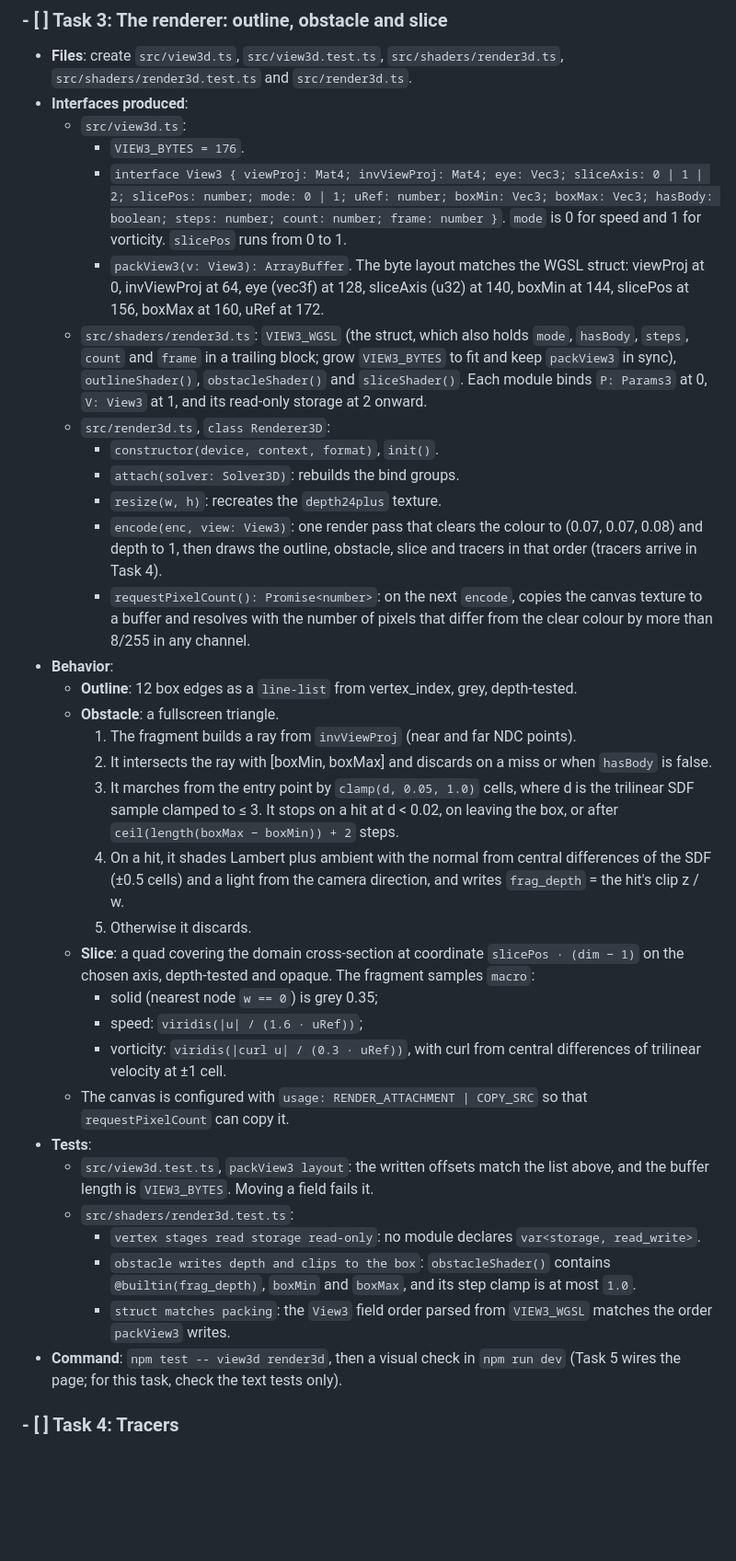
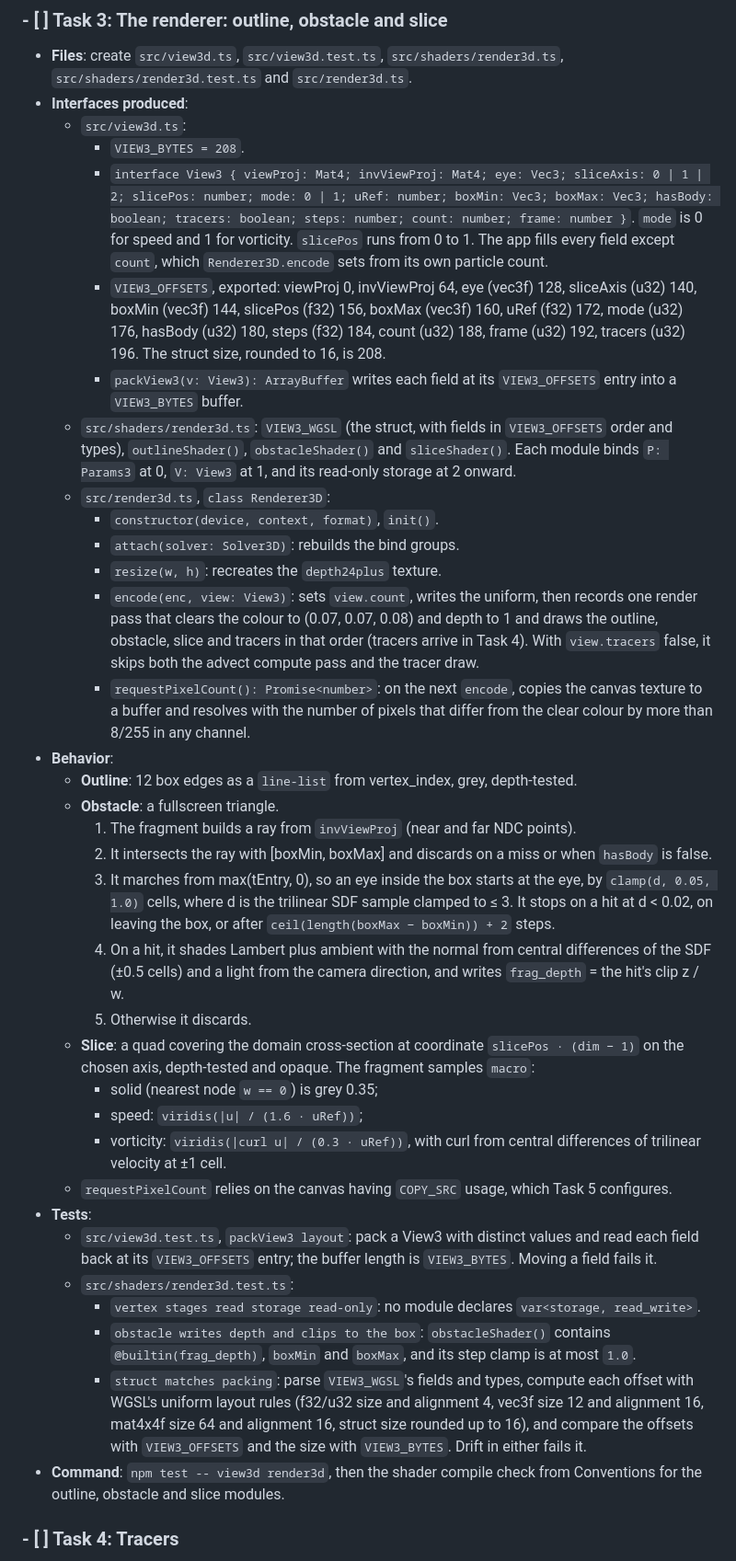
Before and after one commit to slowernet/cells, a Markdown page: docs/dietpowers/2026-09-27-3d-tunnel-plan-2.md, the part around one of its changes. Shown at 92% size. Rendered like a GitHub page; blank space fills up the shorter version.

```diff
--- a/docs/dietpowers/2026-09-27-3d-tunnel-plan-2.md
+++ b/docs/dietpowers/2026-09-27-3d-tunnel-plan-2.md
@@ -145,36 +148,37 @@ One render pass per frame draws the outline, obstacle, slice and tracers against
 - **Files**: create `src/view3d.ts`, `src/view3d.test.ts`, `src/shaders/render3d.ts`, `src/shaders/render3d.test.ts` and `src/render3d.ts`.
 - **Interfaces produced**:
   - `src/view3d.ts`:
-    - `VIEW3_BYTES = 176`.
-    - `interface View3 { viewProj: Mat4; invViewProj: Mat4; eye: Vec3; sliceAxis: 0 | 1 | 2; slicePos: number; mode: 0 | 1; uRef: number; boxMin: Vec3; boxMax: Vec3; hasBody: boolean; steps: number; count: number; frame: number }`. `mode` is 0 for speed and 1 for vorticity. `slicePos` runs from 0 to 1.
-    - `packView3(v: View3): ArrayBuffer`. The byte layout matches the WGSL struct: viewProj at 0, invViewProj at 64, eye (vec3f) at 128, sliceAxis (u32) at 140, boxMin at 144, slicePos at 156, boxMax at 160, uRef at 172.
-  - `src/shaders/render3d.ts`: `VIEW3_WGSL` (the struct, which also holds `mode`, `hasBody`, `steps`, `count` and `frame` in a trailing block; grow `VIEW3_BYTES` to fit and keep `packView3` in sync), `outlineShader()`, `obstacleShader()` and `sliceShader()`. Each module binds `P: Params3` at 0, `V: View3` at 1, and its read-only storage at 2 onward.
+    - `VIEW3_BYTES = 208`.
+    - `interface View3 { viewProj: Mat4; invViewProj: Mat4; eye: Vec3; sliceAxis: 0 | 1 | 2; slicePos: number; mode: 0 | 1; uRef: number; boxMin: Vec3; boxMax: Vec3; hasBody: boolean; tracers: boolean; steps: number; count: number; frame: number }`. `mode` is 0 for speed and 1 for vorticity. `slicePos` runs from 0 to 1. The app fills every field except `count`, which `Renderer3D.encode` sets from its own particle count.
+    - `VIEW3_OFFSETS`, exported: viewProj 0, invViewProj 64, eye (vec3f) 128, sliceAxis (u32) 140, boxMin (vec3f) 144, slicePos (f32) 156, boxMax (vec3f) 160, uRef (f32) 172, mode (u32) 176, hasBody (u32) 180, steps (f32) 184, count (u32) 188, frame (u32) 192, tracers (u32) 196. The struct size, rounded to 16, is 208.
+    - `packView3(v: View3): ArrayBuffer` writes each field at its `VIEW3_OFFSETS` entry into a `VIEW3_BYTES` buffer.
+  - `src/shaders/render3d.ts`: `VIEW3_WGSL` (the struct, with fields in `VIEW3_OFFSETS` order and types), `outlineShader()`, `obstacleShader()` and `sliceShader()`. Each module binds `P: Params3` at 0, `V: View3` at 1, and its read-only storage at 2 onward.
   - `src/render3d.ts`, `class Renderer3D`:
     - `constructor(device, context, format)`, `init()`.
     - `attach(solver: Solver3D)`: rebuilds the bind groups.
     - `resize(w, h)`: recreates the `depth24plus` texture.
-    - `encode(enc, view: View3)`: one render pass that clears the colour to (0.07, 0.07, 0.08) and depth to 1, then draws the outline, obstacle, slice and tracers in that order (tracers arrive in Task 4).
+    - `encode(enc, view: View3)`: sets `view.count`, writes the uniform, then records one render pass that clears the colour to (0.07, 0.07, 0.08) and depth to 1 and draws the outline, obstacle, slice and tracers in that order (tracers arrive in Task 4). With `view.tracers` false, it skips both the advect compute pass and the tracer draw.
     - `requestPixelCount(): Promise<number>`: on the next `encode`, copies the canvas texture to a buffer and resolves with the number of pixels that differ from the clear colour by more than 8/255 in any channel.
 - **Behavior**:
   - **Outline**: 12 box edges as a `line-list` from vertex_index, grey, depth-tested.
   - **Obstacle**: a fullscreen triangle.
     1. The fragment builds a ray from `invViewProj` (near and far NDC points).
     2. It intersects the ray with [boxMin, boxMax] and discards on a miss or when `hasBody` is false.
-    3. It marches from the entry point by `clamp(d, 0.05, 1.0)` cells, where d is the trilinear SDF sample clamped to ≤ 3. It stops on a hit at d < 0.02, on leaving the box, or after `ceil(length(boxMax − boxMin)) + 2` steps.
+    3. It marches from max(tEntry, 0), so an eye inside the box starts at the eye, by `clamp(d, 0.05, 1.0)` cells, where d is the trilinear SDF sample clamped to ≤ 3. It stops on a hit at d < 0.02, on leaving the box, or after `ceil(length(boxMax − boxMin)) + 2` steps.
     4. On a hit, it shades Lambert plus ambient with the normal from central differences of the SDF (±0.5 cells) and a light from the camera direction, and writes `frag_depth` = the hit's clip z / w.
     5. Otherwise it discards.
   - **Slice**: a quad covering the domain cross-section at coordinate `slicePos · (dim − 1)` on the chosen axis, depth-tested and opaque. The fragment samples `macro`:
     - solid (nearest node `w == 0`) is grey 0.35;
     - speed: `viridis(|u| / (1.6 · uRef))`;
     - vorticity: `viridis(|curl u| / (0.3 · uRef))`, with curl from central differences of trilinear velocity at ±1 cell.
-  - The canvas is configured with `usage: RENDER_ATTACHMENT | COPY_SRC` so that `requestPixelCount` can copy it.
+  - `requestPixelCount` relies on the canvas having `COPY_SRC` usage, which Task 5 configures.
 - **Tests**:
-  - `src/view3d.test.ts`, `packView3 layout`: the written offsets match the list above, and the buffer length is `VIEW3_BYTES`. Moving a field fails it.
+  - `src/view3d.test.ts`, `packView3 layout`: pack a View3 with distinct values and read each field back at its `VIEW3_OFFSETS` entry; the buffer length is `VIEW3_BYTES`. Moving a field fails it.
   - `src/shaders/render3d.test.ts`:
     - `vertex stages read storage read-only`: no module declares `var<storage, read_write>`.
     - `obstacle writes depth and clips to the box`: `obstacleShader()` contains `@builtin(frag_depth)`, `boxMin` and `boxMax`, and its step clamp is at most `1.0`.
-    - `struct matches packing`: the `View3` field order parsed from `VIEW3_WGSL` matches the order `packView3` writes.
-- **Command**: `npm test -- view3d render3d`, then a visual check in `npm run dev` (Task 5 wires the page; for this task, check the text tests only).
+    - `struct matches packing`: parse `VIEW3_WGSL`'s fields and types, compute each offset with WGSL's uniform layout rules (f32/u32 size and alignment 4, vec3f size 12 and alignment 16, mat4x4f size 64 and alignment 16, struct size rounded up to 16), and compare the offsets with `VIEW3_OFFSETS` and the size with `VIEW3_BYTES`. Drift in either fails it.
+- **Command**: `npm test -- view3d render3d`, then the shader compile check from Conventions for the outline, obstacle and slice modules.
 
 ### - [ ] Task 4: Tracers
 
```
Also changed, not shown: other parts of docs/dietpowers/2026-09-27-3d-tunnel-plan-2.md (+18 -13 lines).
